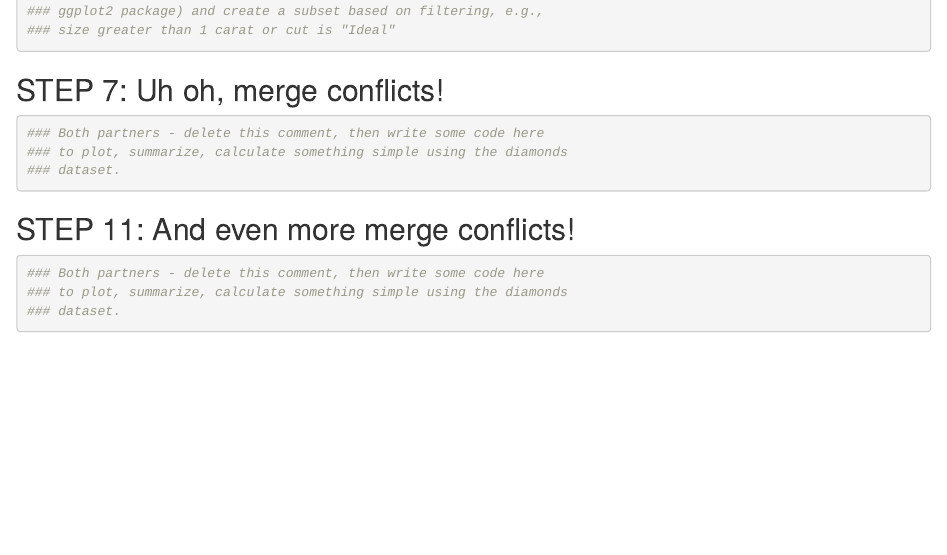
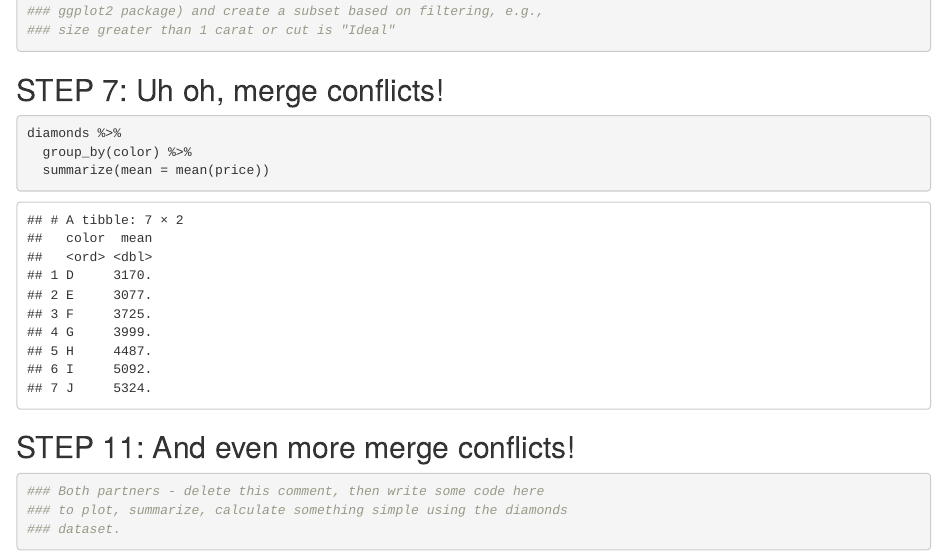
Before and after one commit to sdlam/git_wild_collab, an R Markdown document (gitl_wild_collab.Rmd): the page in a window 1100 px wide, from 910 px down. Rendered offline with R 4.5, knitr and Pandoc, with nearby package versions.

Commit message:
summarized price and color

````diff
--- a/gitl_wild_collab.Rmd
+++ b/gitl_wild_collab.Rmd
@@ -44,10 +44,10 @@ ggplot(data = diamonds, aes(x = carat, y = price)) +
 ## STEP 7: Uh oh, merge conflicts!
 
 ```{r break-it-1}
-### Both partners - delete this comment, then write some code here
-### to plot, summarize, calculate something simple using the diamonds
-### dataset.
 
+diamonds %>%
+  group_by(color) %>%
+  summarize(mean = mean(price))
 
 ```
 
````
